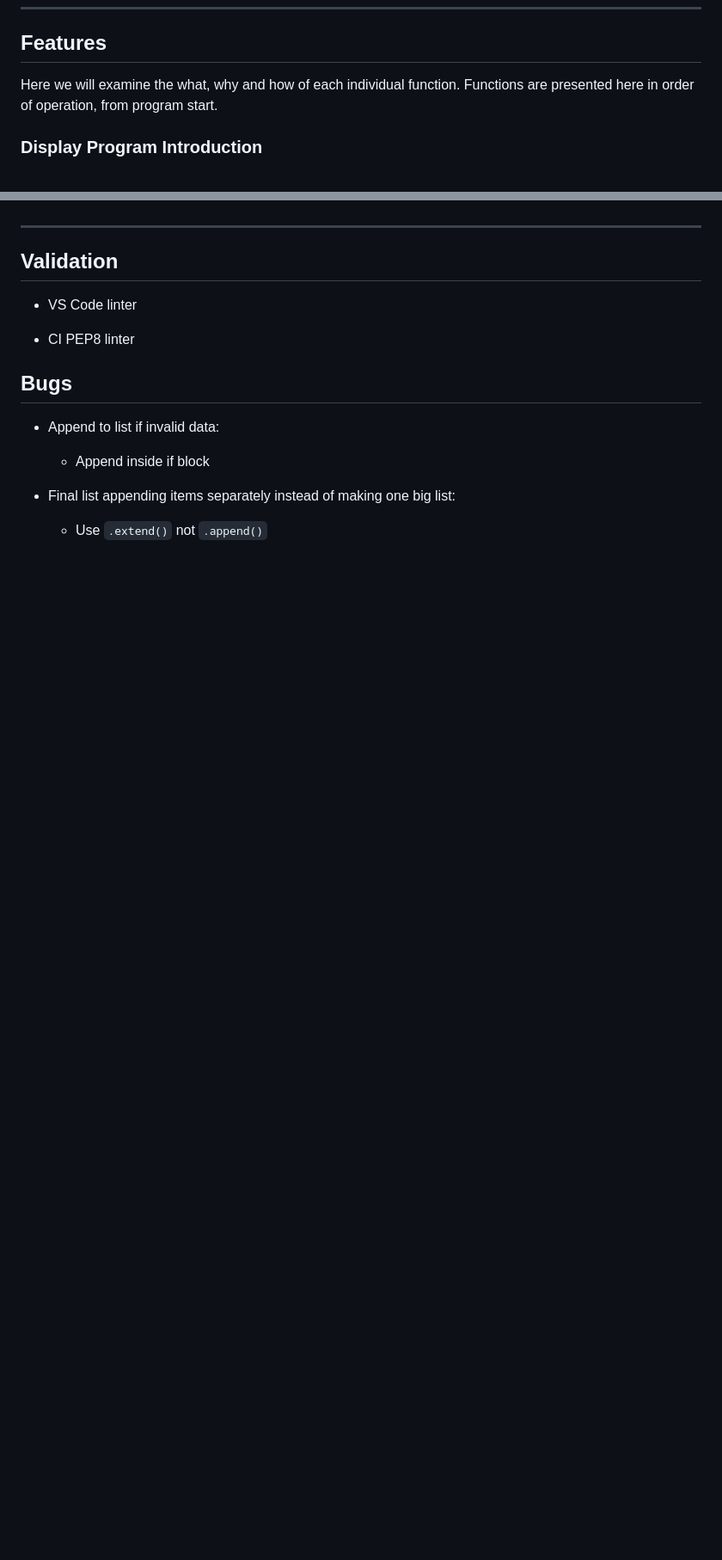
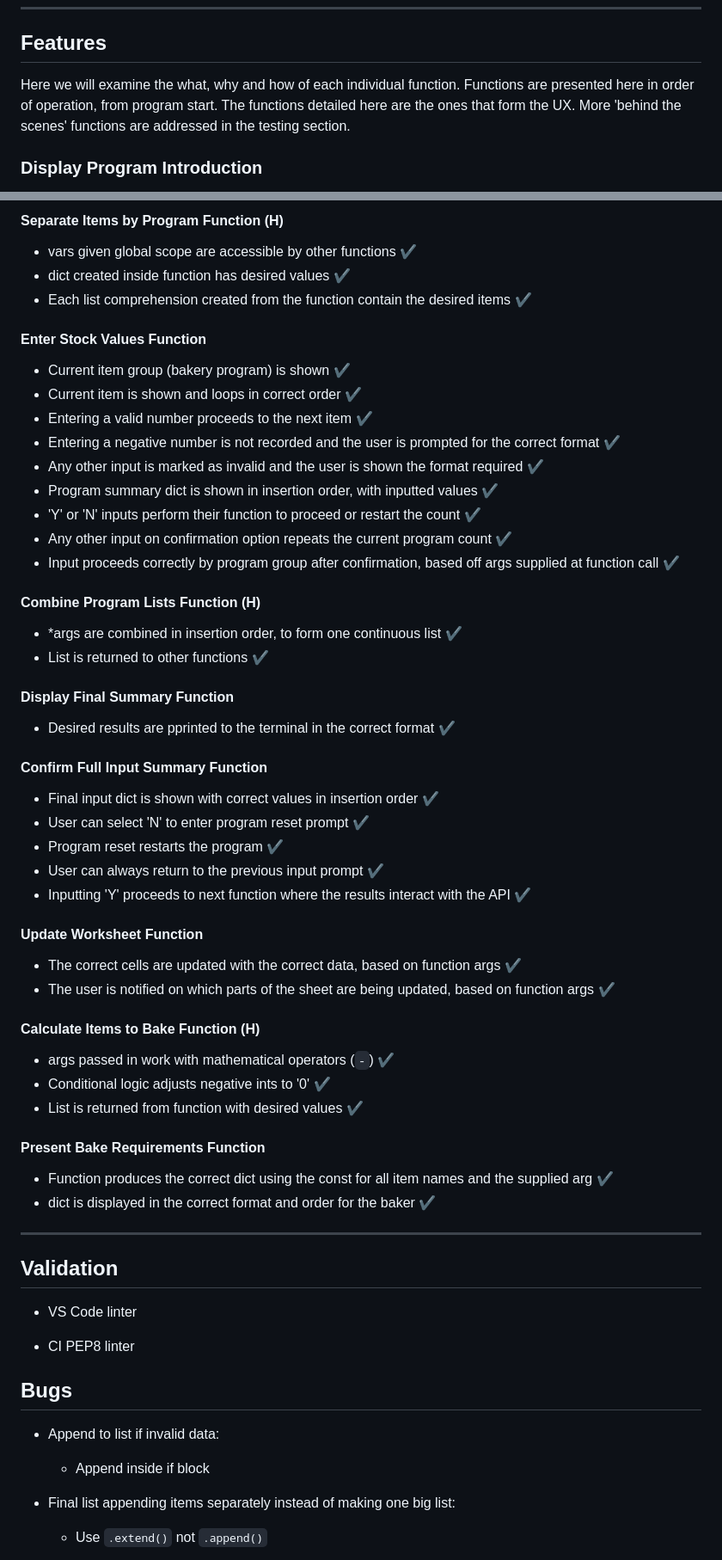
Before and after one commit to jts272/pp3-lidl-bake-mate, a Markdown page: README.md, 2 parts joined by grey strips. Shown: that part at 86% size. Drawn GitHub-style; blank space fills up the shorter version.

```diff
--- a/README.md
+++ b/README.md
@@ -209,7 +209,9 @@ Below is the main function flow chart as seen in the deployed program:
 ## Features
 
 Here we will examine the what, why and how of each individual function.
-Functions are presented here in order of operation, from program start.
+Functions are presented here in order of operation, from program start. The
+ functions detailed here are the ones that form the UX. More 'behind the scenes'
+ functions are addressed in the testing section.
 
 ### Display Program Introduction
 
@@ -347,3 +418,69 @@ The user is thanked for their input and notified that the program has finished.
+#### Separate Items by Program Function (H)
+
+- vars given global scope are accessible by other functions :heavy_check_mark:
+- dict created inside function has desired values :heavy_check_mark:
+- Each list comprehension created from the function contain the desired items
+   :heavy_check_mark:
+
+#### Enter Stock Values Function
+
+- Current item group (bakery program) is shown :heavy_check_mark:
+- Current item is shown and loops in correct order :heavy_check_mark:
+- Entering a valid number proceeds to the next item :heavy_check_mark:
+- Entering a negative number is not recorded and the user is prompted for the
+   correct format :heavy_check_mark:
+- Any other input is marked as invalid and the user is shown the format
+   required :heavy_check_mark:
+- Program summary dict is shown in insertion order, with inputted values
+   :heavy_check_mark:
+- 'Y' or 'N' inputs perform their function to proceed or restart the count
+   :heavy_check_mark:
+- Any other input on confirmation option repeats the current program count
+  :heavy_check_mark:
+- Input proceeds correctly by program group after confirmation, based off args
+   supplied at function call :heavy_check_mark:
+
+#### Combine Program Lists Function (H)
+
+- *args are combined in insertion order, to form one continuous list
+   :heavy_check_mark:
+- List is returned to other functions :heavy_check_mark:
+
+#### Display Final Summary Function
+
+- Desired results are pprinted to the terminal in the correct format
+   :heavy_check_mark:
+
+#### Confirm Full Input Summary Function
+
+- Final input dict is shown with correct values in insertion order
+   :heavy_check_mark:
+- User can select 'N' to enter program reset prompt :heavy_check_mark:
+- Program reset restarts the program :heavy_check_mark:
+- User can always return to the previous input prompt :heavy_check_mark:
+- Inputting 'Y' proceeds to next function where the results interact with the
+   API :heavy_check_mark:
+
+#### Update Worksheet Function
+
+- The correct cells are updated with the correct data, based on function args
+   :heavy_check_mark:
+- The user is notified on which parts of the sheet are being updated, based on
+   function args :heavy_check_mark:
+
+
+#### Calculate Items to Bake Function (H)
+
+- args passed in work with mathematical operators (`-`) :heavy_check_mark:
+- Conditional logic adjusts negative ints to '0' :heavy_check_mark:
+- List is returned from function with desired values :heavy_check_mark:
+
+#### Present Bake Requirements Function
+
+- Function produces the correct dict using the const for all item names and the
+   supplied arg :heavy_check_mark:
+- dict is displayed in the correct format and order for the baker
+   :heavy_check_mark:
 
 ---
 
```
Also changed, not shown: other parts of README.md (+72 -3 lines).
